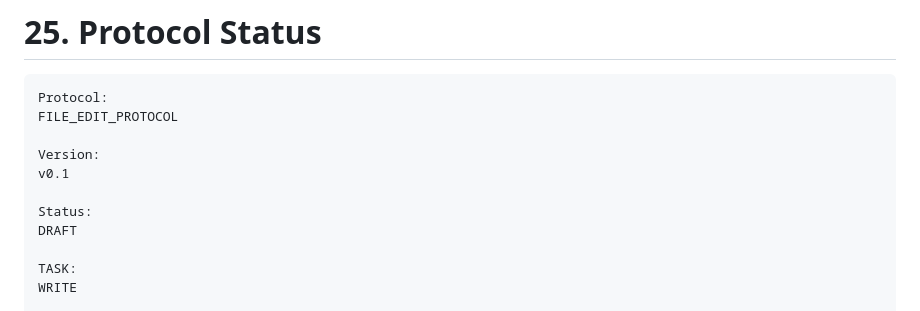
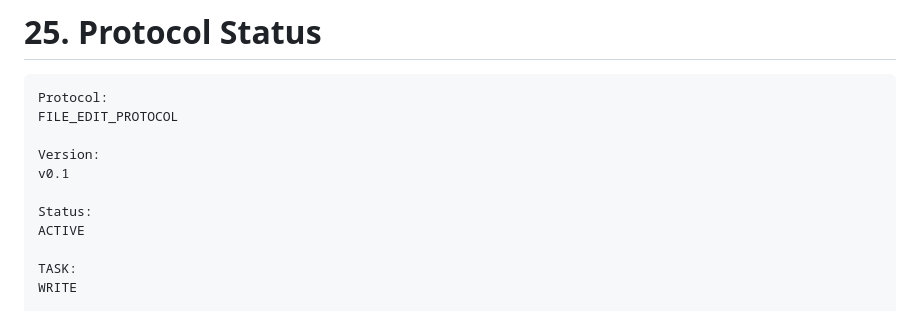
Before and after one commit to ayusika/AI_Development_Environment, a Markdown page: 600_KoppyOS/protocols/FILE_EDIT_PROTOCOL.md, the part around the change. Rendered like a GitHub page.

Commit message:
KoppyOS: execute proposal b154243c8aaf9683

```diff
--- a/600_KoppyOS/protocols/FILE_EDIT_PROTOCOL.md
+++ b/600_KoppyOS/protocols/FILE_EDIT_PROTOCOL.md
@@ -1550,7 +1550,7 @@ Version:
 v0.1
 
 Status:
-DRAFT
+ACTIVE
 
 TASK:
 WRITE
```
